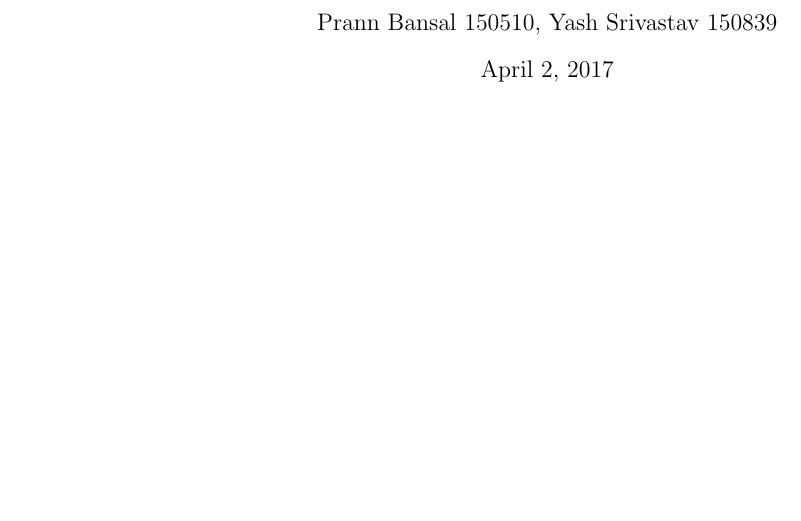
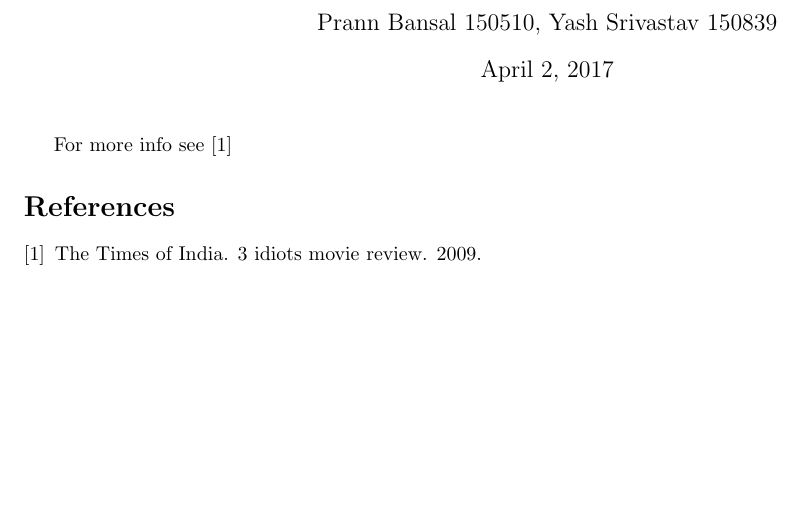
Before and after one commit to yashsriv/CS251-Lab10, a LaTeX document (3idiots.tex): part of the page, cut so that both start at the same text, the shorter picture padded with empty space. Compiled offline with pdfLaTeX.

Commit message:
Add Bibliography

```diff
--- a/3idiots.tex
+++ b/3idiots.tex
@@ -8,4 +8,8 @@
 
 \maketitle
 
+For more info see \cite{indiatimes-article}
+\bibliographystyle{unsrt}
+\bibliography{3idiots}
+
 \end{document}
```
Also changed, not shown: 3idiots.bib (added, +4 -0 lines), 1 other file.
